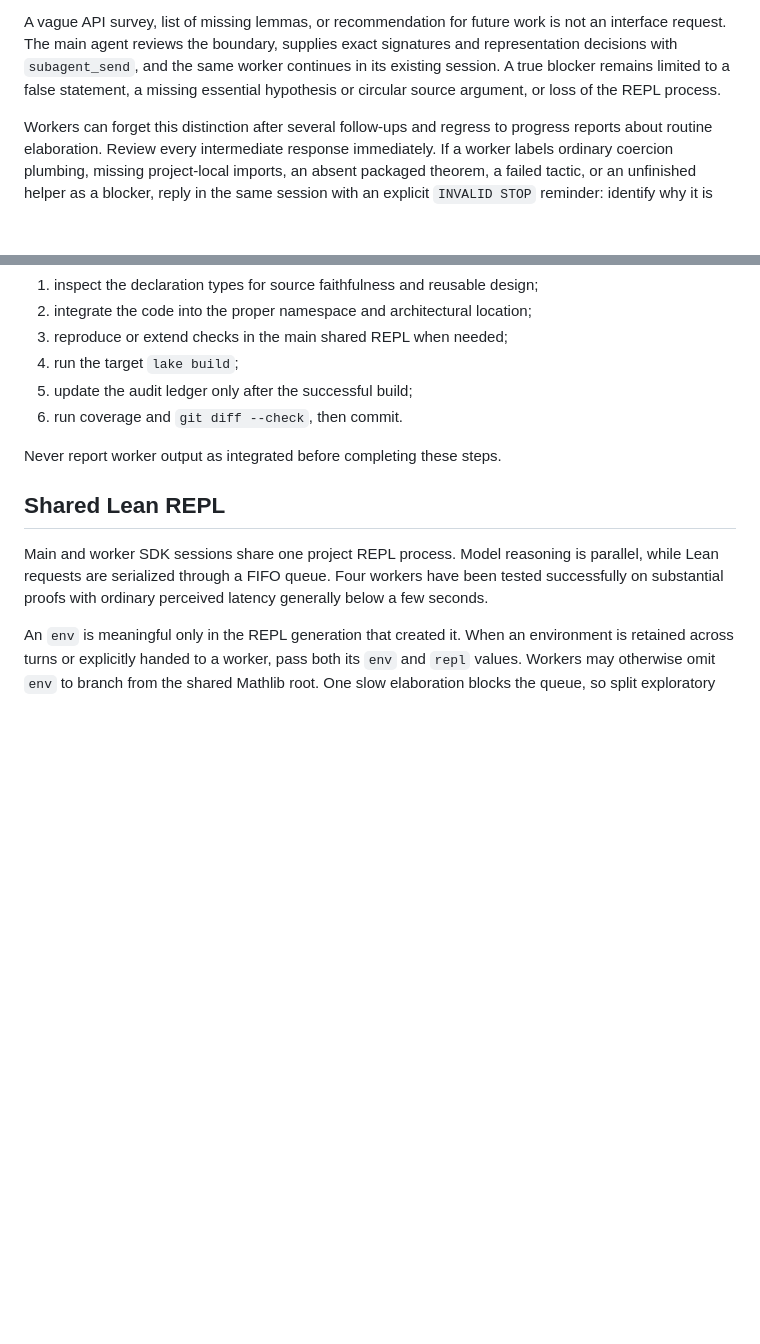
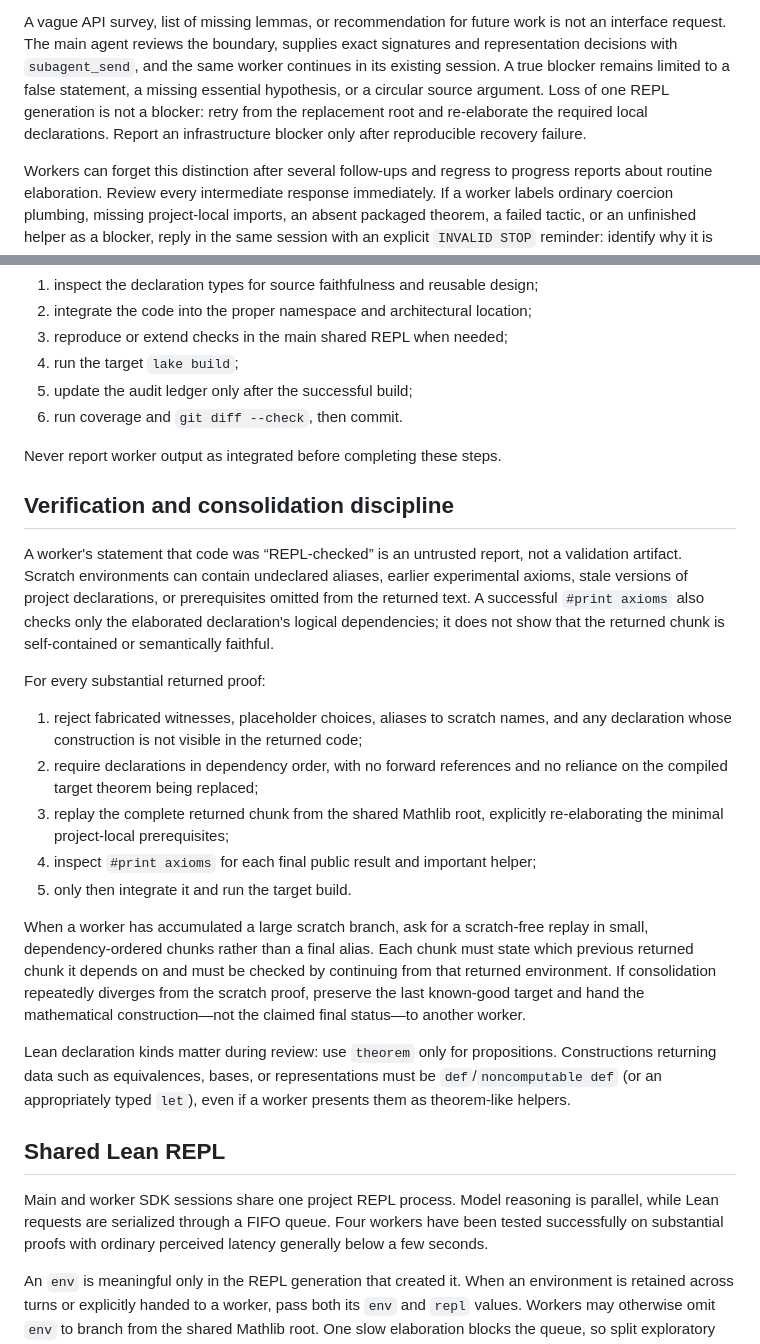
Before and after one commit to achatz64/mathagent, a Markdown page: SUBAGENTS.md, 2 parts joined by grey strips. Drawn GitHub-style; blank space fills up the shorter version.

Commit message:
Document proof-worker consolidation checks

```diff
--- a/SUBAGENTS.md
+++ b/SUBAGENTS.md
@@ -44,8 +44,11 @@ A vague API survey, list of missing lemmas, or recommendation for future work is
 not an interface request. The main agent reviews the boundary, supplies exact
 signatures and representation decisions with `subagent_send`, and the same
 worker continues in its existing session. A true blocker remains limited to a
-false statement, a missing essential hypothesis or circular source argument, or
-loss of the REPL process.
+false statement, a missing essential hypothesis, or a circular source argument.
+Loss of one REPL generation is not a blocker: retry from the replacement root
+and re-elaborate the required local
+declarations. Report an infrastructure blocker only after reproducible recovery
+failure.
 
 Workers can forget this distinction after several follow-ups and regress to
 progress reports about routine elaboration. Review every intermediate response
@@ -102,6 +105,38 @@ reports REPL success. The main agent must:
 
 Never report worker output as integrated before completing these steps.
 
+## Verification and consolidation discipline
+
+A worker's statement that code was “REPL-checked” is an untrusted report, not a
+validation artifact. Scratch environments can contain undeclared aliases,
+earlier experimental axioms, stale versions of project declarations, or
+prerequisites omitted from the returned text. A successful `#print axioms` also
+checks only the elaborated declaration's logical dependencies; it does not show
+that the returned chunk is self-contained or semantically faithful.
+
+For every substantial returned proof:
+
+1. reject fabricated witnesses, placeholder choices, aliases to scratch names,
+   and any declaration whose construction is not visible in the returned code;
+2. require declarations in dependency order, with no forward references and no
+   reliance on the compiled target theorem being replaced;
+3. replay the complete returned chunk from the shared Mathlib root, explicitly
+   re-elaborating the minimal project-local prerequisites;
+4. inspect `#print axioms` for each final public result and important helper;
+5. only then integrate it and run the target build.
+
+When a worker has accumulated a large scratch branch, ask for a scratch-free
+replay in small, dependency-ordered chunks rather than a final alias. Each chunk
+must state which previous returned chunk it depends on and must be checked by
+continuing from that returned environment. If consolidation repeatedly diverges
+from the scratch proof, preserve the last known-good target and hand the
+mathematical construction—not the claimed final status—to another worker.
+
+Lean declaration kinds matter during review: use `theorem` only for
+propositions. Constructions returning data such as equivalences, bases, or
+representations must be `def`/`noncomputable def` (or an appropriately typed
+`let`), even if a worker presents them as theorem-like helpers.
+
 ## Shared Lean REPL
 
 Main and worker SDK sessions share one project REPL process. Model reasoning is
```
Also changed, not shown: lean/GT_EXPLORATION.md (+24 -2 lines).
